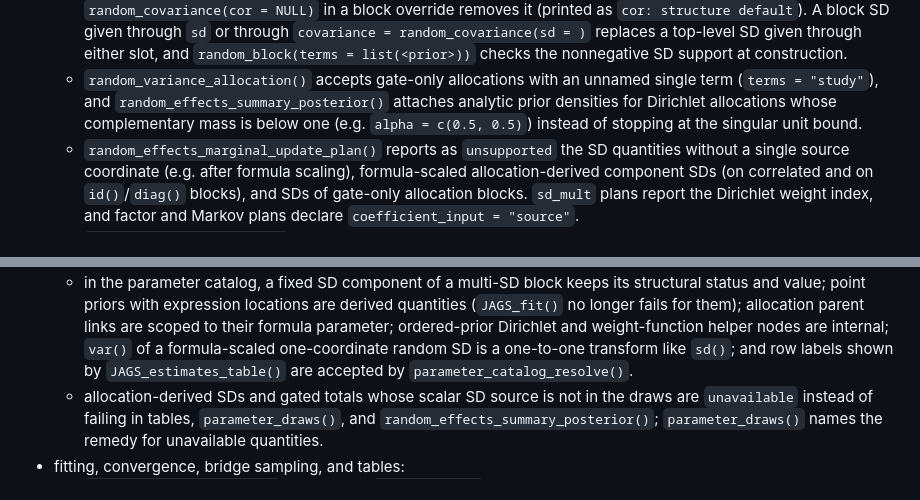
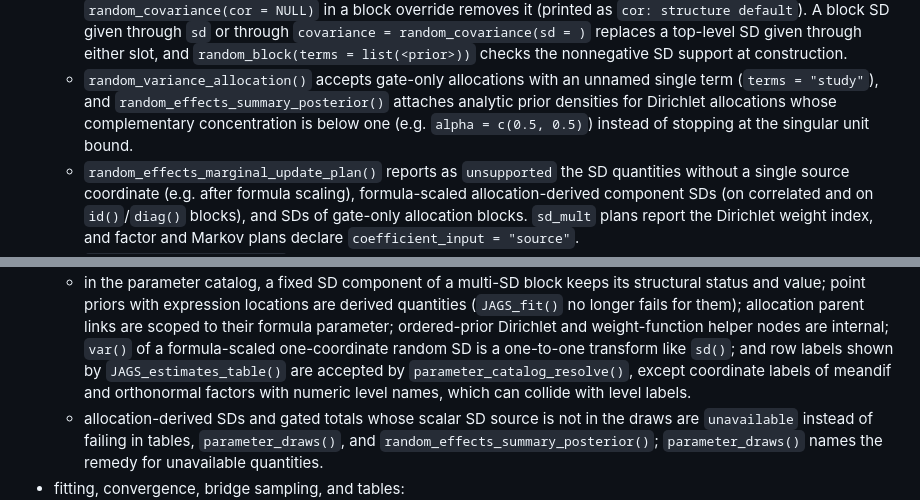
Before and after one commit to FBartos/BayesTools, a Markdown page: NEWS.md, 2 parts joined by grey strips. Rendered like a GitHub page.

Commit message:
Qualify two NEWS statements about catalog labels and Dirichlet margins
- Estimates-table row labels of meandif and orthonormal factors with
  numeric level names can still collide with catalog level labels: for
  g = factor(1:4), `(mu) g[2]` resolves to `mu_g[dif: 2]` (meandif) and
  `(mu) g[1..3]` are ambiguous (orthonormal). This is the retained
  numeric-level label decision, so the L42 bullet no longer claims every
  row label resolves.
- The M14 bullet refers to the complementary Dirichlet concentration
  (sum(alpha) - alpha_i), not a probability mass.

Co-Authored-By: Claude Opus 5.5 <noreply@anthropic.com>

```diff
--- a/NEWS.md
+++ b/NEWS.md
@@ -335,7 +335,7 @@ old behaviour.
   - `random_variance_allocation()` accepts gate-only allocations with an
     unnamed single term (`terms = "study"`), and
     `random_effects_summary_posterior()` attaches analytic prior densities for
-    Dirichlet allocations whose complementary mass is below one (e.g.
+    Dirichlet allocations whose complementary concentration is below one (e.g.
     `alpha = c(0.5, 0.5)`) instead of stopping at the singular unit bound.
   - `random_effects_marginal_update_plan()` reports as `unsupported` the SD
     quantities without a single source coordinate (e.g. after formula
@@ -369,7 +369,9 @@ old behaviour.
     Dirichlet and weight-function helper nodes are internal; `var()` of a
     formula-scaled one-coordinate random SD is a one-to-one transform like
     `sd()`; and row labels shown by `JAGS_estimates_table()` are accepted by
-    `parameter_catalog_resolve()`.
+    `parameter_catalog_resolve()`, except coordinate labels of meandif and
+    orthonormal factors with numeric level names, which can collide with
+    level labels.
   - allocation-derived SDs and gated totals whose scalar SD source is not in
     the draws are `unavailable` instead of failing in tables,
     `parameter_draws()`, and `random_effects_summary_posterior()`;
```
